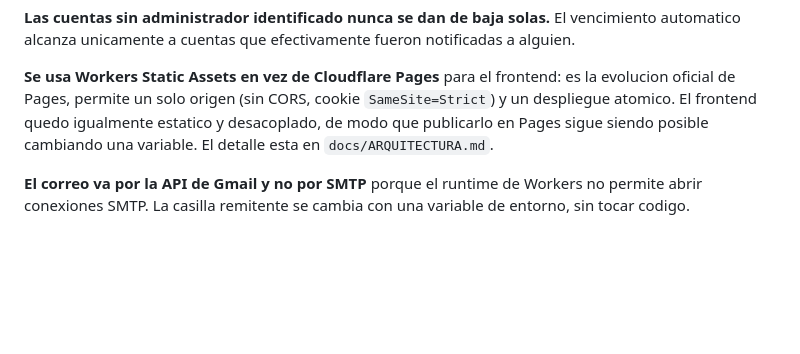
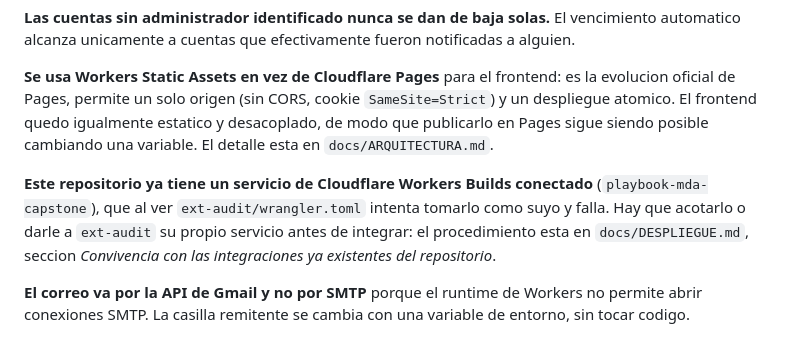
Before and after one commit to relizondo-tres60/playbook-mda-capstone, a Markdown page: ext-audit/README.md, the part around the change. Drawn GitHub-style; blank space fills up the shorter version.

```diff
--- a/ext-audit/README.md
+++ b/ext-audit/README.md
@@ -106,6 +106,12 @@ despliegue atomico. El frontend quedo igualmente estatico y desacoplado, de modo
 publicarlo en Pages sigue siendo posible cambiando una variable. El detalle esta en
 `docs/ARQUITECTURA.md`.
 
+**Este repositorio ya tiene un servicio de Cloudflare Workers Builds conectado**
+(`playbook-mda-capstone`), que al ver `ext-audit/wrangler.toml` intenta tomarlo como
+suyo y falla. Hay que acotarlo o darle a `ext-audit` su propio servicio antes de
+integrar: el procedimiento esta en `docs/DESPLIEGUE.md`, seccion *Convivencia con las
+integraciones ya existentes del repositorio*.
+
 **El correo va por la API de Gmail y no por SMTP** porque el runtime de Workers no permite
 abrir conexiones SMTP. La casilla remitente se cambia con una variable de entorno, sin tocar
 codigo.
```
Also changed, not shown: ext-audit/docs/DESPLIEGUE.md (+38 -0 lines).
